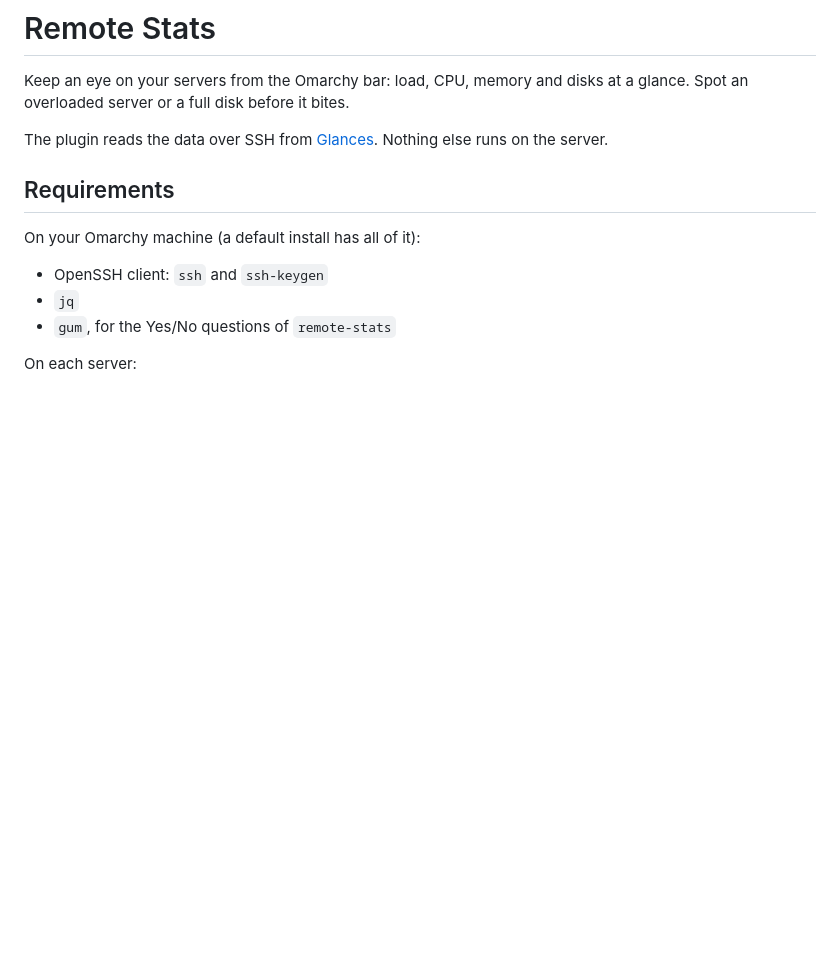
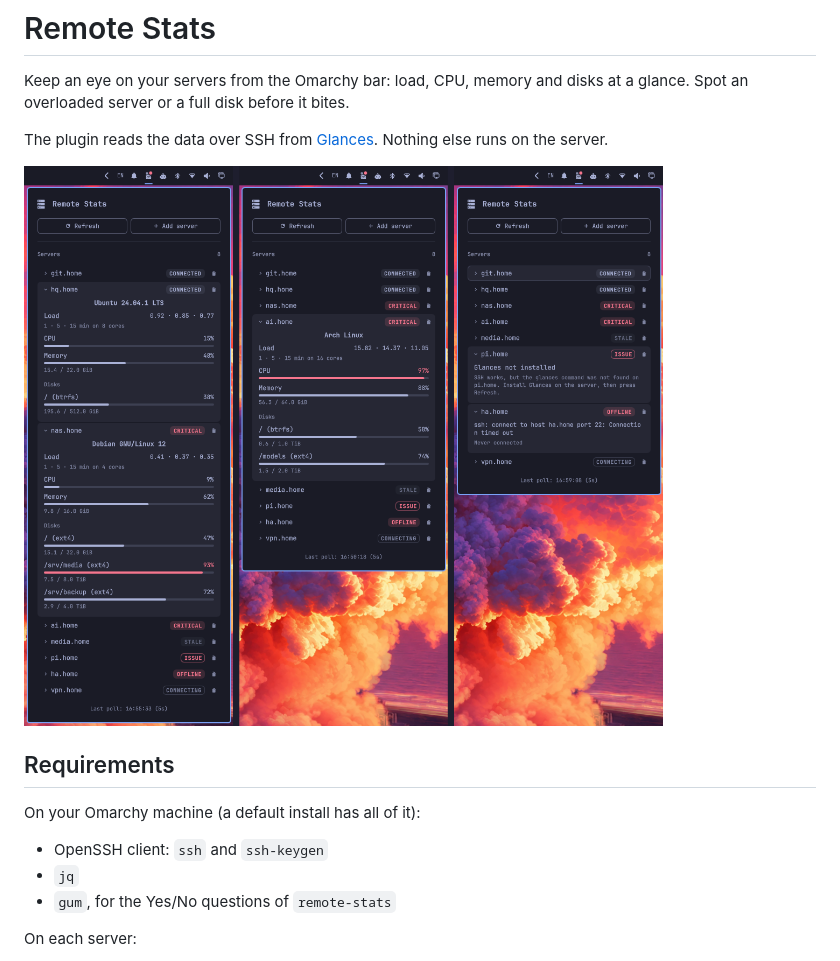
Before and after one commit to pbojan/omarchy-remote-stats, a Markdown page: README.md, the part around the change. Rendered like a GitHub page; pictures changed too: preview.png (added); blank space fills up the shorter version.

Commit message:
Add a preview image

```diff
--- a/README.md
+++ b/README.md
@@ -6,6 +6,8 @@ disks at a glance. Spot an overloaded server or a full disk before it bites.
 The plugin reads the data over SSH from
 [Glances](https://github.com/nicolargo/glances). Nothing else runs on the
 server.
+
+![The Remote Stats panel with eight servers: connected, critical, stale, issue, offline and connecting](preview.png)
 
 ## Requirements
 
```
